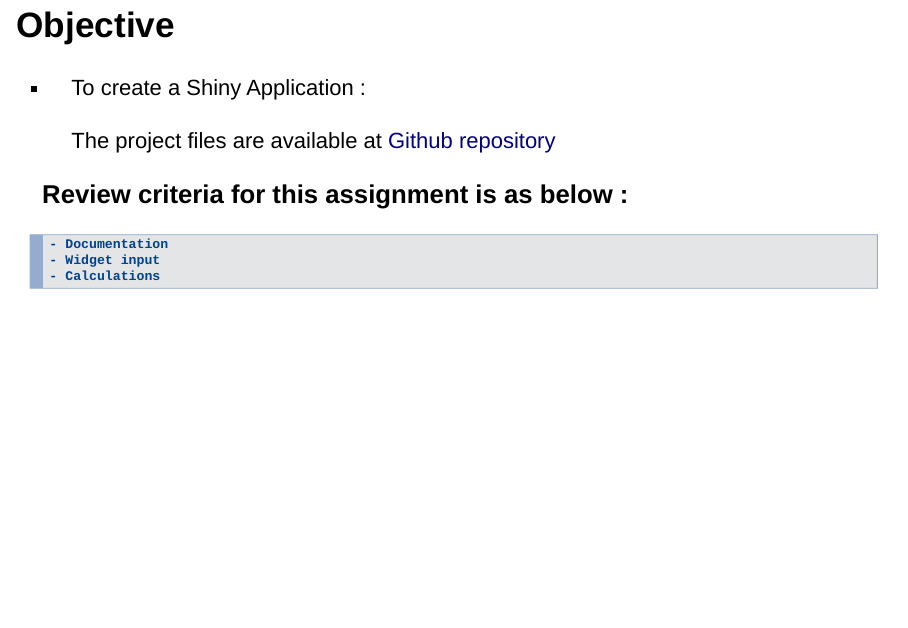
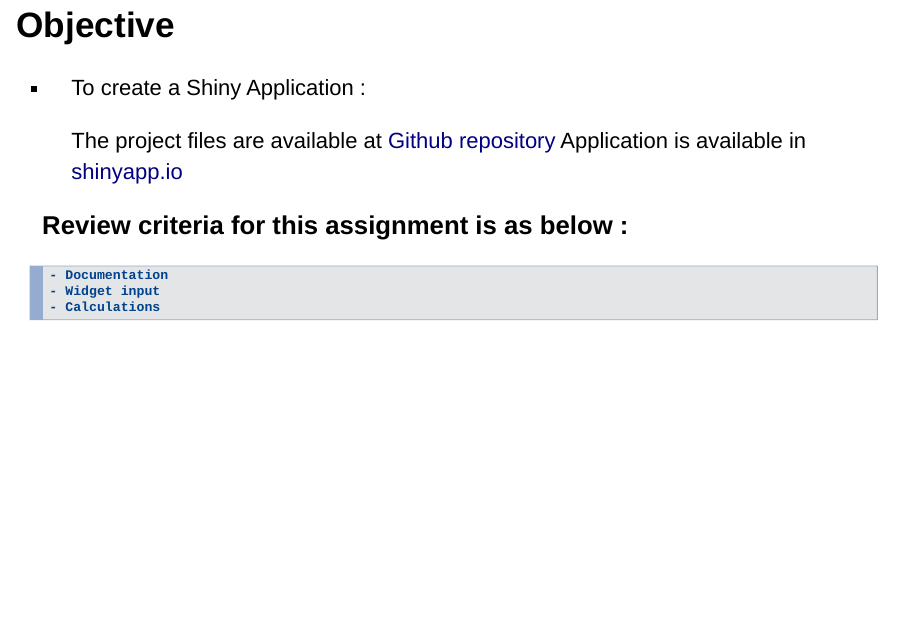
Before and after one commit to ajay-aggarwal01/Developing-Data-Products-Week-4, an R Markdown document (W4_Assignment_ddp.Rmd): page 2 of 13. Rendered offline with R 4.5, knitr and Pandoc, with nearby package versions; drawn as Slidy slides in place of the format the file asks for.

Commit message:
Add files via upload

```diff
--- a/W4_Assignment_ddp.Rmd
+++ b/W4_Assignment_ddp.Rmd
@@ -13,6 +13,7 @@ knitr::opts_chunk$set(echo = FALSE)
 - To create a Shiny Application :
 
   The project files are available at [Github repository](https://github.com/ajay-aggarwal01/Developing-Data-Products-Week-4)
+  Application is available in [shinyapp.io](https://ajayaggarwal.shinyapps.io/StockAnalysis/)
 
 ### Review criteria for this assignment is as below :
 
```
